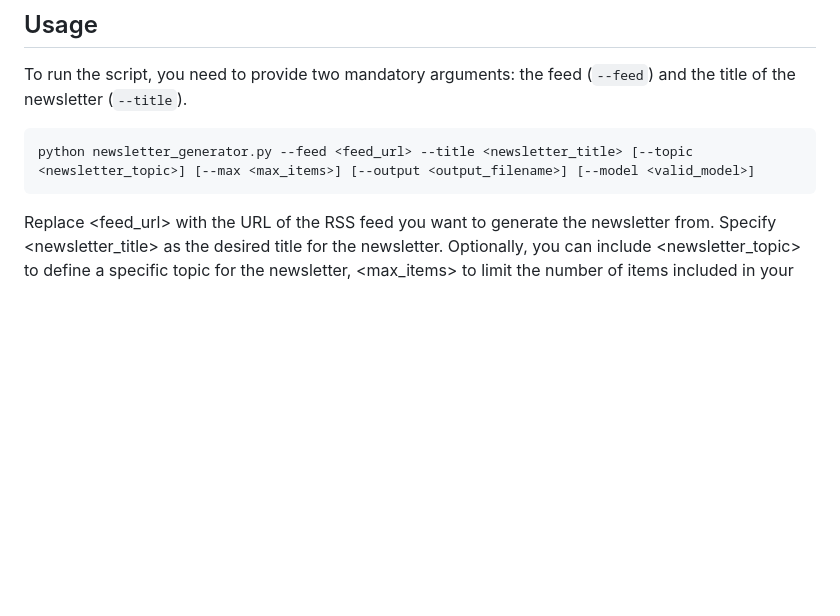
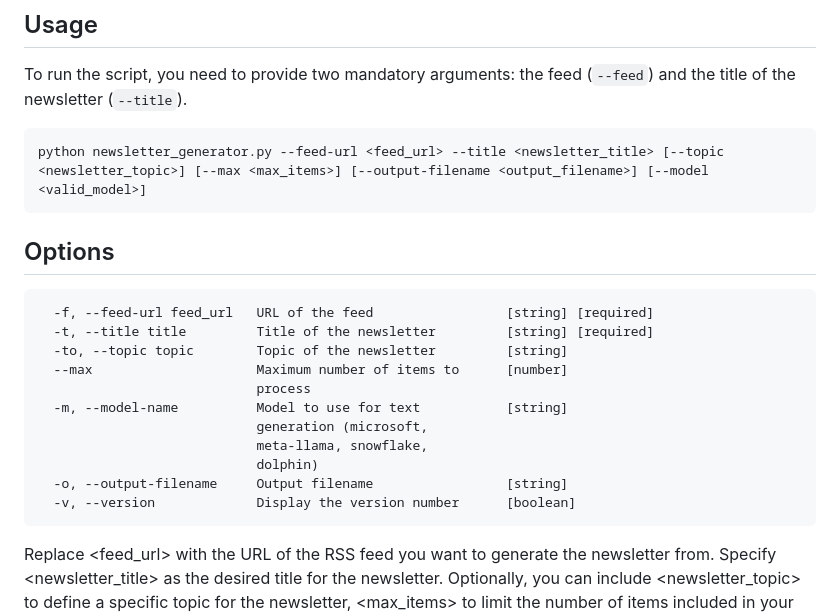
Before and after one commit to samestrin/llm-newsletter-generator, a Markdown page: README.md, the part around the change. Rendered like a GitHub page; blank space fills up the shorter version.

Commit message:
Update README.md
Modified the command line arguments:

--feed becomes --feed-url (-f)
--output becomes --output-filename (-o)
--model becomes --model-name (-m)

Short aliases added:

-f, -t, -to, -m, -o, -v.

Added CustomHelpFormatter class to pretty print the ArgumentParser config similar to npm yargs.

````diff
--- a/README.md
+++ b/README.md
@@ -61,7 +61,23 @@ pip install -r requirements.txt
 To run the script, you need to provide two mandatory arguments: the feed (`--feed`) and the title of the newsletter (`--title`).
 
 ```bash
-python newsletter_generator.py --feed <feed_url> --title <newsletter_title> [--topic <newsletter_topic>] [--max <max_items>] [--output <output_filename>] [--model <valid_model>]
+python newsletter_generator.py --feed-url <feed_url> --title <newsletter_title> [--topic <newsletter_topic>] [--max <max_items>] [--output-filename <output_filename>] [--model <valid_model>]
+```
+
+## Options
+
+```
+  -f, --feed-url feed_url   URL of the feed                 [string] [required]
+  -t, --title title         Title of the newsletter         [string] [required]
+  -to, --topic topic        Topic of the newsletter         [string]
+  --max                     Maximum number of items to      [number]
+                            process
+  -m, --model-name          Model to use for text           [string]
+                            generation (microsoft,
+                            meta-llama, snowflake,
+                            dolphin)
+  -o, --output-filename     Output filename                 [string]
+  -v, --version             Display the version number      [boolean]
 ```
 
 Replace <feed_url> with the URL of the RSS feed you want to generate the newsletter from. Specify <newsletter_title> as the desired title for the newsletter. Optionally, you can include <newsletter_topic> to define a specific topic for the newsletter, <max_items> to limit the number of items included in your newsletter, <output> to specify an output filename, or <valid_model>. Valid models are: `dolphin`, `meta-llama`, `microsoft`, and `snowflake`.
````
